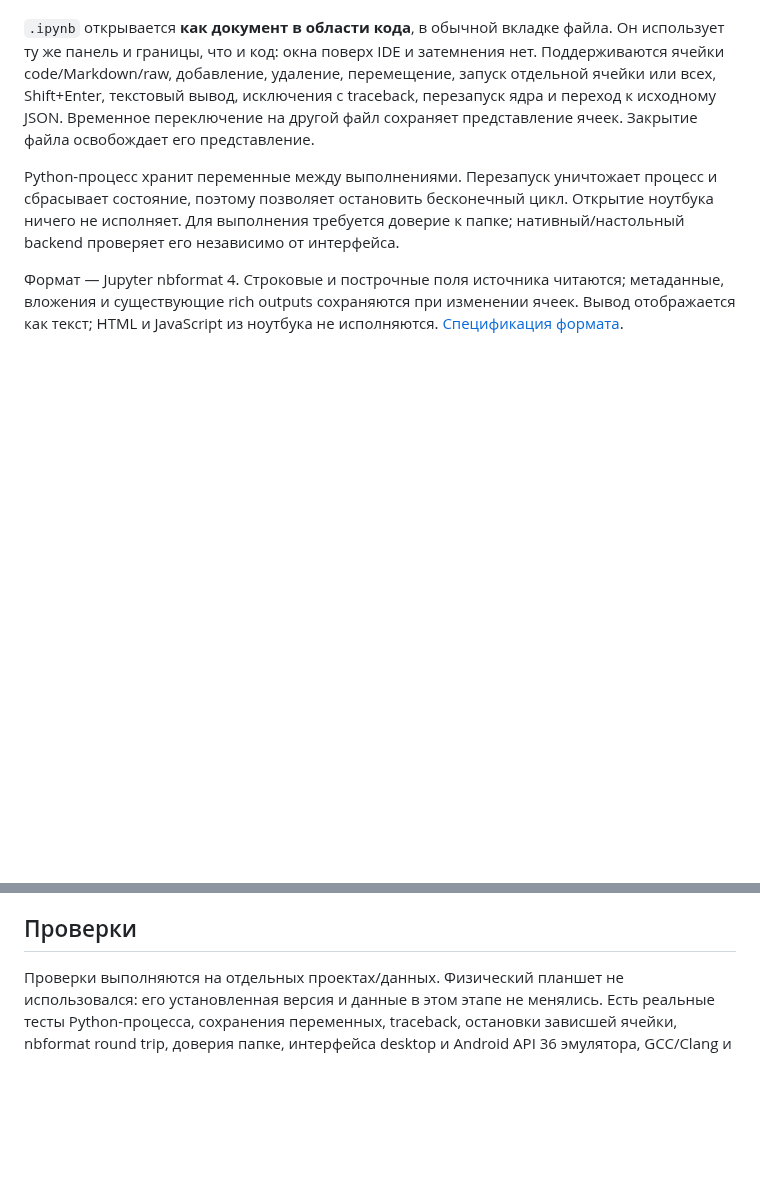
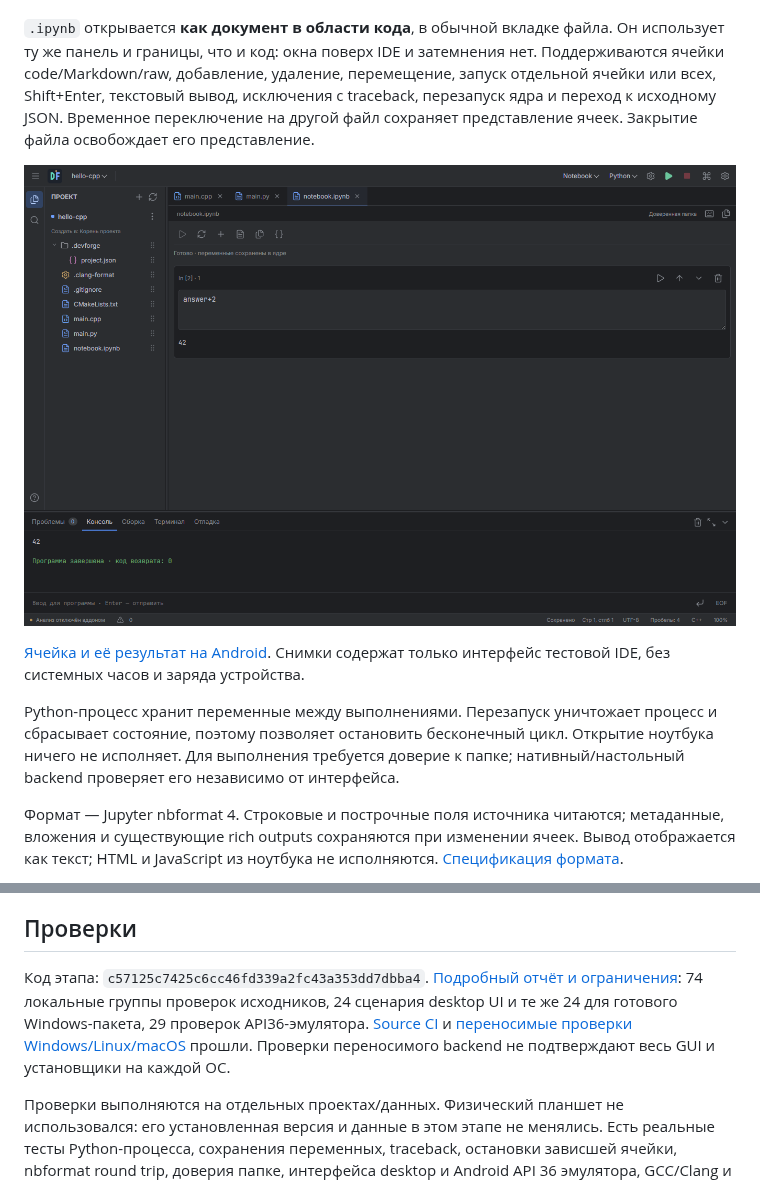
Before and after one commit to Bony-Lord/devforge, a Markdown page: docs/PYTHON-NOTEBOOKS-PREVIEW.md, 2 parts joined by grey strips. Drawn GitHub-style; pictures changed too: docs/screenshots/0.5-alpha-notebook-desktop.png (added); blank space fills up the shorter version.

Commit message:
Document verified alpha scope and show notebook document views

```diff
--- a/docs/PYTHON-NOTEBOOKS-PREVIEW.md
+++ b/docs/PYTHON-NOTEBOOKS-PREVIEW.md
@@ -9,6 +9,10 @@
 В профиле Python по умолчанию задан только запуск. При необходимости можно назначить действию сборки проверку синтаксиса без исполнения кода; без назначения кнопка сборки скрыта. Запуск выполняет сохранённый скрипт, передаёт аргументы и окружение, поддерживает обычный ввод консоли и использует корень проекта либо настроенную папку. На компьютере можно указать путь Python в настройках или использовать найденный системный интерпретатор.
 
 `.ipynb` открывается **как документ в области кода**, в обычной вкладке файла. Он использует ту же панель и границы, что и код: окна поверх IDE и затемнения нет. Поддерживаются ячейки code/Markdown/raw, добавление, удаление, перемещение, запуск отдельной ячейки или всех, Shift+Enter, текстовый вывод, исключения с traceback, перезапуск ядра и переход к исходному JSON. Временное переключение на другой файл сохраняет представление ячеек. Закрытие файла освобождает его представление.
+
+![Ноутбук как документ DevForge на компьютере](screenshots/0.5-alpha-notebook-desktop.png)
+
+[Ячейка и её результат на Android](screenshots/0.5-alpha-notebook-android.png). Снимки содержат только интерфейс тестовой IDE, без системных часов и заряда устройства.
 
 Python-процесс хранит переменные между выполнениями. Перезапуск уничтожает процесс и сбрасывает состояние, поэтому позволяет остановить бесконечный цикл. Открытие ноутбука ничего не исполняет. Для выполнения требуется доверие к папке; нативный/настольный backend проверяет его независимо от интерфейса.
 
@@ -44,6 +48,8 @@ Python-процесс хранит переменные между выполн
 
 ## Проверки
 
+Код этапа: `c57125c7425c6cc46fd339a2fc43a353dd7dbba4`. [Подробный отчёт и ограничения](verification-0.5-alpha.json): 74 локальные группы проверок исходников, 24 сценария desktop UI и те же 24 для готового Windows-пакета, 29 проверок API36-эмулятора. [Source CI](https://github.com/Bony-Lord/devforge/actions/runs/40682647886) и [переносимые проверки Windows/Linux/macOS](https://github.com/Bony-Lord/devforge/actions/runs/40682647832) прошли. Проверки переносимого backend не подтверждают весь GUI и установщики на каждой ОС.
+
 Проверки выполняются на отдельных проектах/данных. Физический планшет не использовался: его установленная версия и данные в этом этапе не менялись. Есть реальные тесты Python-процесса, сохранения переменных, traceback, остановки зависшей ячейки, nbformat round trip, доверия папке, интерфейса desktop и Android API 36 эмулятора, GCC/Clang и CMake на modern backend. 16 KB выравнивание проверяется для ARM64 ELF отдельно; работа на физическом устройстве с 16 KB страницами этим не подтверждается.
 
 SDK сторонних аддонов остаётся 0.1.1 и форматом данных. Python и notebooks — официальные модули хоста; произвольные исполняемые сторонние моды и онлайн-маркетплейс не объявляются реализованными.
```
Also changed, not shown: docs/ADDONS-ROADMAP.md (+1 -1 lines), docs/PLATFORMS.md (+5 -1 lines), docs/screenshots/0.5-alpha-notebook-android.png (added), 1 other file.
